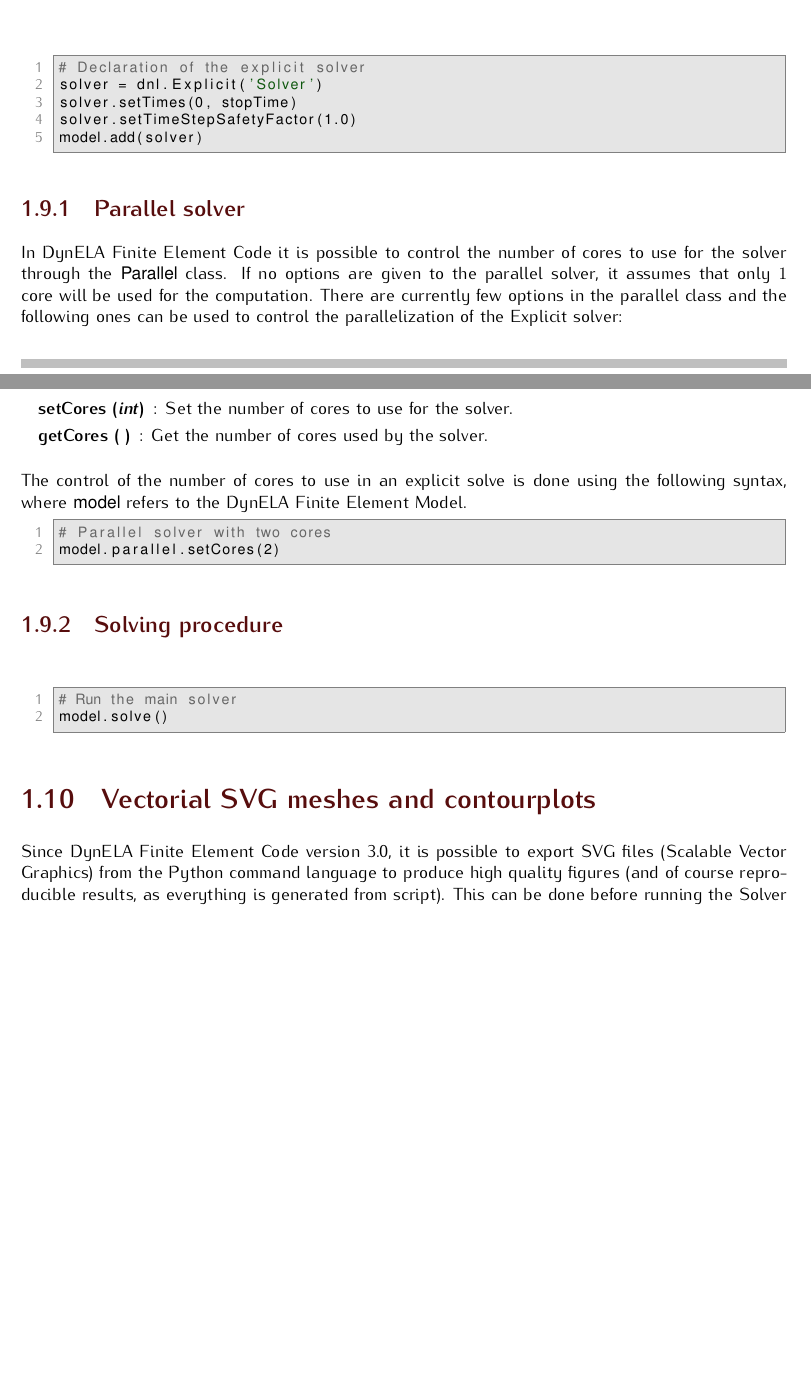
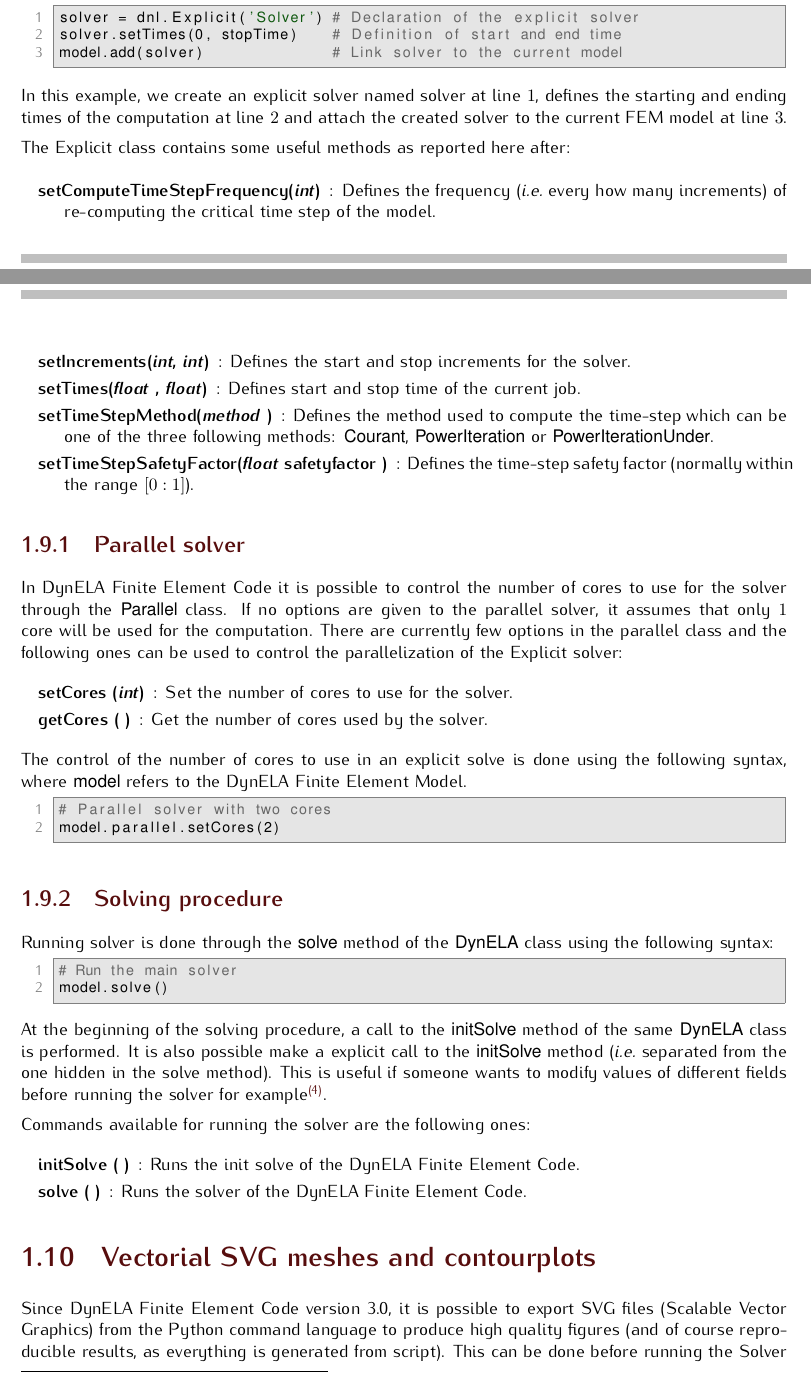
Before and after one commit to pantale/DynELA-v.-4.0, a LaTeX thesis (Documentation/DynELA.tex, which reads Documentation/ProgrammingLanguage.tex): two parts of pages 34 and 35 of 73, joined at a grey line, cut so that both start at the same text, the shorter picture padded with empty space. Compiled offline with pdfLaTeX.

Commit message:
Add documentation of Solver class

```diff
--- a/Documentation/ProgrammingLanguage.tex
+++ b/Documentation/ProgrammingLanguage.tex
@@ -499,14 +499,22 @@ Data information defined in the previous subsection can be checked using one of
 \end{description}
 
 \section{Solvers}
+The \DynELA~currently have only one FEM solver: an Explicit solver based on a Chung-Hulbert algorithm. Declaration of such a solver is done by creating an instance of the \textsf{Explicit} solver class, using the following syntax:
+\begin{PythonListing}
+solver = dnl.Explicit('Solver') # Declaration of the explicit solver
+solver.setTimes(0, stopTime)    # Definition of start and end time
+model.add(solver)               # Link solver to the current model
+\end{PythonListing}
+In this example, we create an explicit solver named solver at line $1$, defines the starting and ending times of the computation at line $2$ and attach the created solver to the current FEM model at line $3$.
 
-\begin{PythonListing}
-# Declaration of the explicit solver
-solver = dnl.Explicit('Solver')
-solver.setTimes(0, stopTime)
-solver.setTimeStepSafetyFactor(1.0)
-model.add(solver)
-\end{PythonListing}
+The Explicit class contains some useful methods as reported here after:
+\begin{description}
+\item [{setComputeTimeStepFrequency(\emph{int})}] : Defines the frequency (\ie every how many increments) of re-computing the critical time step of the model.
+\item [{setIncrements(\emph{int}, \emph{int})}] : Defines the start and stop increments for the solver.
+\item [{setTimes(\emph{float} , \emph{float})}] : Defines start and stop time of the current job.
+\item [{setTimeStepMethod(\emph{method} )}] : Defines the method used to compute the time-step which can be one of the three following methods: \textsf{Courant}, \textsf{PowerIteration} or \textsf{PowerIterationUnder}.
+\item [{setTimeStepSafetyFactor(\emph{float} safetyfactor )}] : Defines the time-step safety factor (normally within the range  $[0:1]$).
+\end{description}
 
 \subsection{Parallel solver}
 In \DynELA~it is possible to control the number of cores to use for the solver through the \textsf{Parallel} class. If no options are given to the parallel solver, it assumes that only $1$ core will be used for the computation. There are currently few options in the parallel class and the following ones can be used to control the parallelization of the Explicit solver:
@@ -521,11 +529,19 @@ model.parallel.setCores(2)
 \end{PythonListing}
 
 \subsection{Solving procedure}
-
+Running solver is done through the \textsf{solve} method of the \textsf{DynELA} class using the following syntax:
 \begin{PythonListing}
 # Run the main solver
 model.solve()
 \end{PythonListing}
+At the beginning of the solving procedure, a call to the \textsf{initSolve} method of the same \textsf{DynELA} class is performed. It is also possible make a explicit call to the \textsf{initSolve} method (\ie separated from the one hidden in the solve method). This is useful if someone wants to modify values of different fields before running the solver for example\footnote{With such an approach, it is possible for example to modify all the fields of all points of the structure and to input the ones coming from another FEM code for example. It is also possible to modify for example only the temperature of all nodes of the structure thanks to an analytical model and run the solver on the basis of those new temperatures, \ie to make an hybrid FEM/analytical simulation.}.
+
+Commands available for running the solver are the following ones:
+\begin{description}
+\item [{initSolve ( )}] : Runs the init solve of the \DynELA.
+\item [{solve ( )}] : Runs the solver of the \DynELA.
+\end{description}
+
 
 \section{Vectorial SVG meshes and contourplots}
 Since \DynELA~version 3.0, it is possible to export SVG files (Scalable Vector Graphics) from the Python command language to produce high quality figures (and of course reproducible results, as everything is generated from script). This can be done before running the Solver to export the initial mesh of the structure for example, or after the solver phase to produce contourplot results. One can then produce some mesh exports as presented in Figure \ref{fig:PL!SVG!Mesh} or contourplots exports for a given data (here we used the von Mises field) as presented in Figure \ref{fig:PL!SVG!Contourplot}.
```
